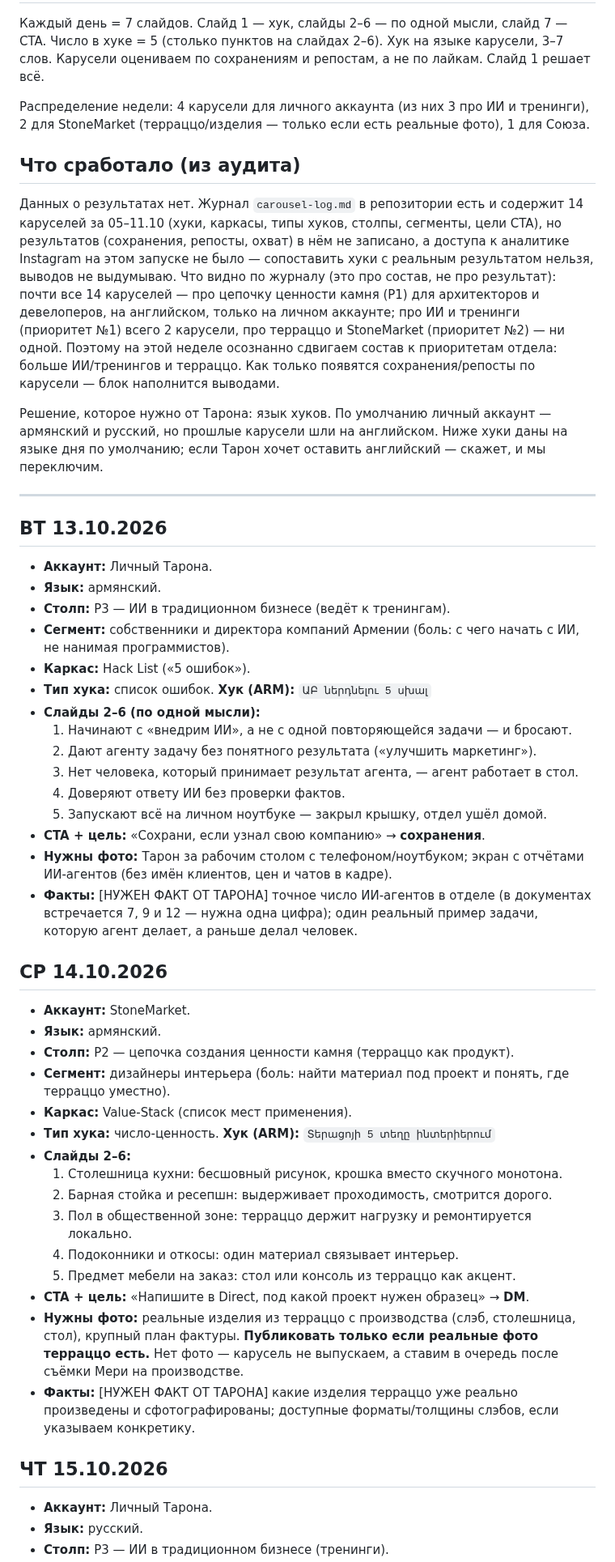
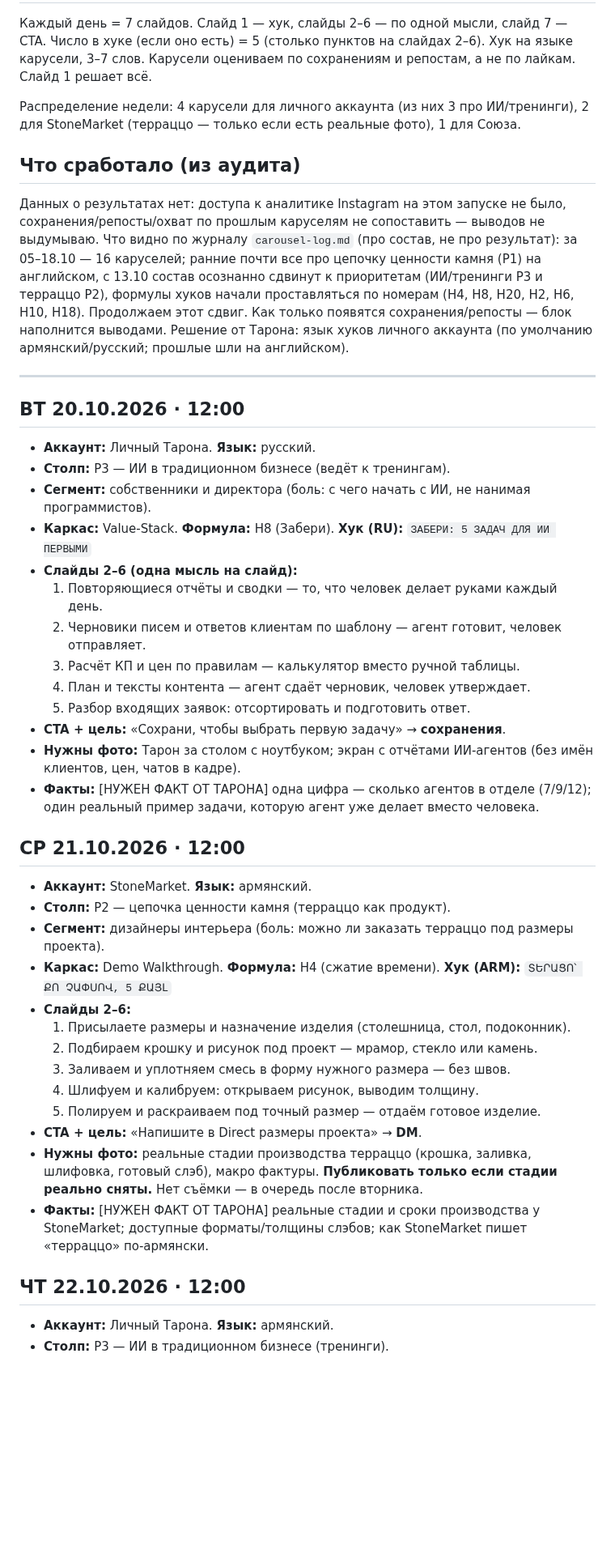
Before and after one commit to worktaronbadalyan-hub/inessa-design, a Markdown page: stonetalks/brief.md, the part around one of its changes. Shown at 81% size. Rendered like a GitHub page; blank space fills up the shorter version.

Commit message:
Бриф Инессе: карусели ВТ 20.10 → ПН 26.10

```diff
--- a/stonetalks/brief.md
+++ b/stonetalks/brief.md
@@ -4,52 +4,47 @@
 
 Каждый день = 7 слайдов. Слайд 1 — хук, слайды 2–6 — по одной мысли, слайд 7 — CTA.
-Число в хуке = 5 (столько пунктов на слайдах 2–6). Хук на языке карусели, 3–7 слов.
+Число в хуке (если оно есть) = 5 (столько пунктов на слайдах 2–6). Хук на языке карусели, 3–7 слов.
 Карусели оцениваем по сохранениям и репостам, а не по лайкам. Слайд 1 решает всё.
 
-Распределение недели: 4 карусели для личного аккаунта (из них 3 про ИИ и тренинги), 2 для StoneMarket (терраццо/изделия — только если есть реальные фото), 1 для Союза.
+Распределение недели: 4 карусели для личного аккаунта (из них 3 про ИИ/тренинги), 2 для StoneMarket (терраццо — только если есть реальные фото), 1 для Союза.
 
 ## Что сработало (из аудита)
-Данных о результатах нет. Журнал `carousel-log.md` в репозитории есть и содержит 14 каруселей за 05–11.10 (хуки, каркасы, типы хуков, столпы, сегменты, цели CTA), но результатов (сохранения, репосты, охват) в нём не записано, а доступа к аналитике Instagram на этом запуске не было — сопоставить хуки с реальным результатом нельзя, выводов не выдумываю. Что видно по журналу (это про состав, не про результат): почти все 14 каруселей — про цепочку ценности камня (P1) для архитекторов и девелоперов, на английском, только на личном аккаунте; про ИИ и тренинги (приоритет №1) всего 2 карусели, про терраццо и StoneMarket (приоритет №2) — ни одной. Поэтому на этой неделе осознанно сдвигаем состав к приоритетам отдела: больше ИИ/тренингов и терраццо. Как только появятся сохранения/репосты по карусели — блок наполнится выводами.
-
-Решение, которое нужно от Тарона: язык хуков. По умолчанию личный аккаунт — армянский и русский, но прошлые карусели шли на английском. Ниже хуки даны на языке дня по умолчанию; если Тарон хочет оставить английский — скажет, и мы переключим.
+Данных о результатах нет: доступа к аналитике Instagram на этом запуске не было, сохранения/репосты/охват по прошлым каруселям не сопоставить — выводов не выдумываю.
+Что видно по журналу `carousel-log.md` (про состав, не про результат): за 05–18.10 — 16 каруселей; ранние почти все про цепочку ценности камня (P1) на английском, с 13.10 состав осознанно сдвинут к приоритетам (ИИ/тренинги P3 и терраццо P2), формулы хуков начали проставляться по номерам (H4, H8, H20, H2, H6, H10, H18). Продолжаем этот сдвиг. Как только появятся сохранения/репосты — блок наполнится выводами.
+Решение от Тарона: язык хуков личного аккаунта (по умолчанию армянский/русский; прошлые шли на английском).
 
 ---
 
-## ВТ 13.10.2026
-- **Аккаунт:** Личный Тарона.
-- **Язык:** армянский.
+## ВТ 20.10.2026 · 12:00
+- **Аккаунт:** Личный Тарона. **Язык:** русский.
 - **Столп:** P3 — ИИ в традиционном бизнесе (ведёт к тренингам).
-- **Сегмент:** собственники и директора компаний Армении (боль: с чего начать с ИИ, не нанимая программистов).
-- **Каркас:** Hack List («5 ошибок»).
-- **Тип хука:** список ошибок. **Хук (ARM):** `ԱԲ ներդնելու 5 սխալ`
-- **Слайды 2–6 (по одной мысли):**
-  1. Начинают с «внедрим ИИ», а не с одной повторяющейся задачи — и бросают.
-  2. Дают агенту задачу без понятного результата («улучшить маркетинг»).
-  3. Нет человека, который принимает результат агента, — агент работает в стол.
-  4. Доверяют ответу ИИ без проверки фактов.
-  5. Запускают всё на личном ноутбуке — закрыл крышку, отдел ушёл домой.
-- **CTA + цель:** «Сохрани, если узнал свою компанию» → **сохранения**.
-- **Нужны фото:** Тарон за рабочим столом с телефоном/ноутбуком; экран с отчётами ИИ-агентов (без имён клиентов, цен и чатов в кадре).
-- **Факты:** [НУЖЕН ФАКТ ОТ ТАРОНА] точное число ИИ-агентов в отделе (в документах встречается 7, 9 и 12 — нужна одна цифра); один реальный пример задачи, которую агент делает, а раньше делал человек.
+- **Сегмент:** собственники и директора (боль: с чего начать с ИИ, не нанимая программистов).
+- **Каркас:** Value-Stack. **Формула:** H8 (Забери). **Хук (RU):** `ЗАБЕРИ: 5 ЗАДАЧ ДЛЯ ИИ ПЕРВЫМИ`
+- **Слайды 2–6 (одна мысль на слайд):**
+  1. Повторяющиеся отчёты и сводки — то, что человек делает руками каждый день.
+  2. Черновики писем и ответов клиентам по шаблону — агент готовит, человек отправляет.
+  3. Расчёт КП и цен по правилам — калькулятор вместо ручной таблицы.
+  4. План и тексты контента — агент сдаёт черновик, человек утверждает.
+  5. Разбор входящих заявок: отсортировать и подготовить ответ.
+- **CTA + цель:** «Сохрани, чтобы выбрать первую задачу» → **сохранения**.
+- **Нужны фото:** Тарон за столом с ноутбуком; экран с отчётами ИИ-агентов (без имён клиентов, цен, чатов в кадре).
+- **Факты:** [НУЖЕН ФАКТ ОТ ТАРОНА] одна цифра — сколько агентов в отделе (7/9/12); один реальный пример задачи, которую агент уже делает вместо человека.
 
-## СР 14.10.2026
-- **Аккаунт:** StoneMarket.
-- **Язык:** армянский.
-- **Столп:** P2 — цепочка создания ценности камня (терраццо как продукт).
-- **Сегмент:** дизайнеры интерьера (боль: найти материал под проект и понять, где терраццо уместно).
-- **Каркас:** Value-Stack (список мест применения).
-- **Тип хука:** число-ценность. **Хук (ARM):** `Տերացոյի 5 տեղը ինտերիերում`
+## СР 21.10.2026 · 12:00
+- **Аккаунт:** StoneMarket. **Язык:** армянский.
+- **Столп:** P2 — цепочка ценности камня (терраццо как продукт).
+- **Сегмент:** дизайнеры интерьера (боль: можно ли заказать терраццо под размеры проекта).
+- **Каркас:** Demo Walkthrough. **Формула:** H4 (сжатие времени). **Хук (ARM):** `ՏԵՐԱՑՈ՝ ՔՈ ՉԱՓՍՈՎ, 5 ՔԱՅԼ`
 - **Слайды 2–6:**
-  1. Столешница кухни: бесшовный рисунок, крошка вместо скучного монотона.
-  2. Барная стойка и ресепшн: выдерживает проходимость, смотрится дорого.
-  3. Пол в общественной зоне: терраццо держит нагрузку и ремонтируется локально.
-  4. Подоконники и откосы: один материал связывает интерьер.
-  5. Предмет мебели на заказ: стол или консоль из терраццо как акцент.
-- **CTA + цель:** «Напишите в Direct, под какой проект нужен образец» → **DM**.
-- **Нужны фото:** реальные изделия из терраццо с производства (слэб, столешница, стол), крупный план фактуры. **Публиковать только если реальные фото терраццо есть.** Нет фото — карусель не выпускаем, а ставим в очередь после съёмки Мери на производстве.
-- **Факты:** [НУЖЕН ФАКТ ОТ ТАРОНА] какие изделия терраццо уже реально произведены и сфотографированы; доступные форматы/толщины слэбов, если указываем конкретику.
+  1. Присылаете размеры и назначение изделия (столешница, стол, подоконник).
+  2. Подбираем крошку и рисунок под проект — мрамор, стекло или камень.
+  3. Заливаем и уплотняем смесь в форму нужного размера — без швов.
+  4. Шлифуем и калибруем: открываем рисунок, выводим толщину.
+  5. Полируем и раскраиваем под точный размер — отдаём готовое изделие.
+- **CTA + цель:** «Напишите в Direct размеры проекта» → **DM**.
+- **Нужны фото:** реальные стадии производства терраццо (крошка, заливка, шлифовка, готовый слэб), макро фактуры. **Публиковать только если стадии реально сняты.** Нет съёмки — в очередь после вторника.
+- **Факты:** [НУЖЕН ФАКТ ОТ ТАРОНА] реальные стадии и сроки производства у StoneMarket; доступные форматы/толщины слэбов; как StoneMarket пишет «терраццо» по-армянски.
 
-## ЧТ 15.10.2026
-- **Аккаунт:** Личный Тарона.
-- **Язык:** русский.
+## ЧТ 22.10.2026 · 12:00
+- **Аккаунт:** Личный Тарона. **Язык:** армянский.
 - **Столп:** P3 — ИИ в традиционном бизнесе (тренинги).
```
Also changed, not shown: other parts of stonetalks/brief.md (+61 -70 lines).
